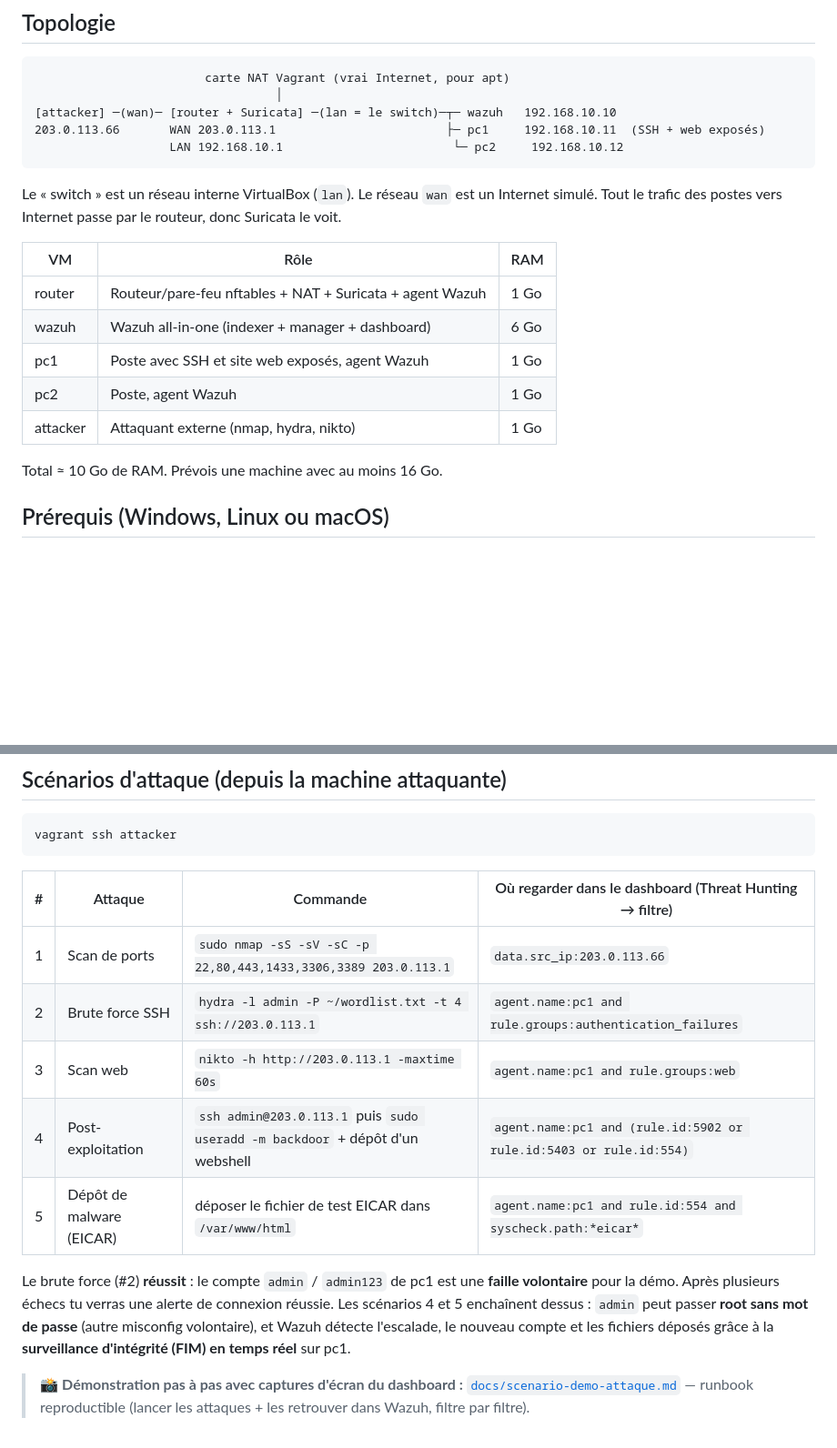
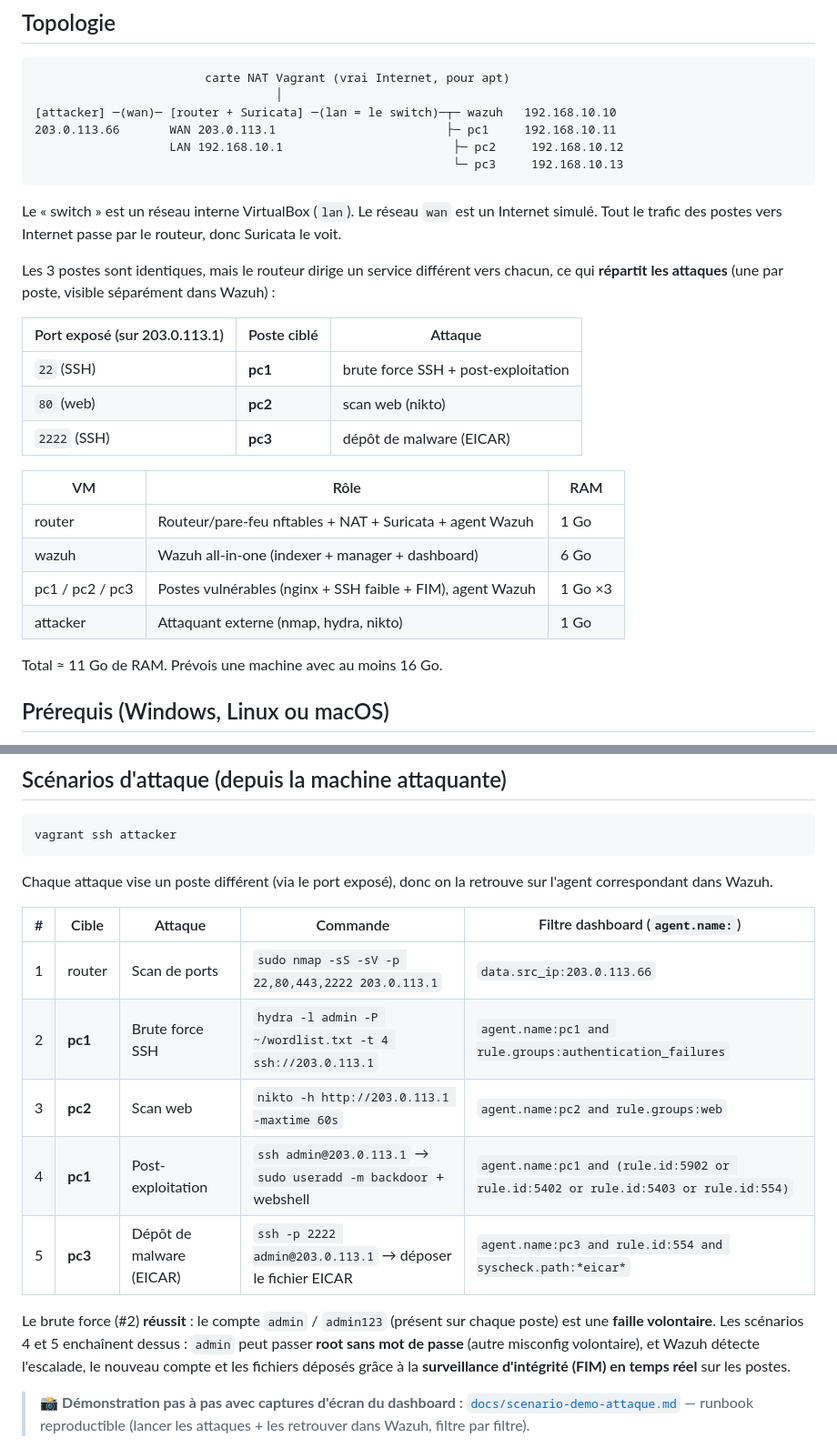
Before and after one commit to Amateratsu888/CERT-MiniLab, a Markdown page: README.md, 2 parts joined by grey strips. Shown at 91% size. Drawn GitHub-style; blank space fills up the shorter version.

Commit message:
Ajouter pc3 et répartir les attaques par poste
- 3 postes identiques (hôtes vulnérables) ; le routeur dirige un service
  différent vers chacun, ce qui répartit les attaques :
  SSH:22 -> pc1 (brute force + post-ex), web:80 -> pc2 (scan web),
  SSH:2222 -> pc3 (dépôt de malware EICAR).
- Dans Wazuh, chaque agent.name montre une attaque distincte.
- provision/pc1.sh -> weakhost.sh, fim-pc1.sh -> fim.sh (génériques, 3 postes).
- Détection sudo répétable : règle 5402 (sudo root) au lieu de 5403 (1re fois).
- tests/check.sh : section cibles (3 postes), DNAT x3, agents x4 ; web->pc2,
  EICAR->pc3. Captures du runbook régénérées (web=pc2, EICAR=pc3).

````diff
--- a/README.md
+++ b/README.md
@@ -11,22 +11,31 @@ apparaître en temps réel.
                         carte NAT Vagrant (vrai Internet, pour apt)
                                   │
 [attacker] ─(wan)─ [router + Suricata] ─(lan = le switch)─┬─ wazuh   192.168.10.10
-203.0.113.66       WAN 203.0.113.1                        ├─ pc1     192.168.10.11  (SSH + web exposés)
-                   LAN 192.168.10.1                        └─ pc2     192.168.10.12
+203.0.113.66       WAN 203.0.113.1                        ├─ pc1     192.168.10.11
+                   LAN 192.168.10.1                        ├─ pc2     192.168.10.12
+                                                           └─ pc3     192.168.10.13
 ```
 
 Le « switch » est un réseau interne VirtualBox (`lan`). Le réseau `wan` est un Internet simulé.
 Tout le trafic des postes vers Internet passe par le routeur, donc Suricata le voit.
 
+Les 3 postes sont identiques, mais le routeur dirige un service différent vers chacun, ce qui
+**répartit les attaques** (une par poste, visible séparément dans Wazuh) :
+
+| Port exposé (sur 203.0.113.1) | Poste ciblé | Attaque |
+|---|---|---|
+| `22` (SSH) | **pc1** | brute force SSH + post-exploitation |
+| `80` (web) | **pc2** | scan web (nikto) |
+| `2222` (SSH) | **pc3** | dépôt de malware (EICAR) |
+
 | VM | Rôle | RAM |
 |----|------|-----|
 | router | Routeur/pare-feu nftables + NAT + Suricata + agent Wazuh | 1 Go |
 | wazuh | Wazuh all-in-one (indexer + manager + dashboard) | 6 Go |
-| pc1 | Poste avec SSH et site web exposés, agent Wazuh | 1 Go |
-| pc2 | Poste, agent Wazuh | 1 Go |
+| pc1 / pc2 / pc3 | Postes vulnérables (nginx + SSH faible + FIM), agent Wazuh | 1 Go ×3 |
 | attacker | Attaquant externe (nmap, hydra, nikto) | 1 Go |
 
-Total ≈ 10 Go de RAM. Prévois une machine avec au moins 16 Go.
+Total ≈ 11 Go de RAM. Prévois une machine avec au moins 16 Go.
 
 ## Prérequis (Windows, Linux ou macOS)
 
@@ -99,19 +108,21 @@ Pour le changer, modifie `ADMIN_PW` dans `provision/wazuh.sh` puis `vagrant prov
 vagrant ssh attacker
 ```
 
-| # | Attaque | Commande | Où regarder dans le dashboard (Threat Hunting → filtre) |
-|---|---------|----------|---------------------------------------------------------|
-| 1 | Scan de ports | `sudo nmap -sS -sV -sC -p 22,80,443,1433,3306,3389 203.0.113.1` | `data.src_ip:203.0.113.66` |
-| 2 | Brute force SSH | `hydra -l admin -P ~/wordlist.txt -t 4 ssh://203.0.113.1` | `agent.name:pc1 and rule.groups:authentication_failures` |
-| 3 | Scan web | `nikto -h http://203.0.113.1 -maxtime 60s` | `agent.name:pc1 and rule.groups:web` |
-| 4 | Post-exploitation | `ssh admin@203.0.113.1` puis `sudo useradd -m backdoor` + dépôt d'un webshell | `agent.name:pc1 and (rule.id:5902 or rule.id:5403 or rule.id:554)` |
-| 5 | Dépôt de malware (EICAR) | déposer le fichier de test EICAR dans `/var/www/html` | `agent.name:pc1 and rule.id:554 and syscheck.path:*eicar*` |
+Chaque attaque vise un poste différent (via le port exposé), donc on la retrouve sur l'agent
+correspondant dans Wazuh.
 
-Le brute force (#2) **réussit** : le compte `admin` / `admin123` de pc1 est une **faille
-volontaire** pour la démo. Après plusieurs échecs tu verras une alerte de connexion réussie.
-Les scénarios 4 et 5 enchaînent dessus : `admin` peut passer **root sans mot de passe** (autre
-misconfig volontaire), et Wazuh détecte l'escalade, le nouveau compte et les fichiers déposés
-grâce à la **surveillance d'intégrité (FIM) en temps réel** sur pc1.
+| # | Cible | Attaque | Commande | Filtre dashboard (`agent.name:`) |
+|---|---|---------|----------|----------------------------------|
+| 1 | router | Scan de ports | `sudo nmap -sS -sV -p 22,80,443,2222 203.0.113.1` | `data.src_ip:203.0.113.66` |
+| 2 | **pc1** | Brute force SSH | `hydra -l admin -P ~/wordlist.txt -t 4 ssh://203.0.113.1` | `agent.name:pc1 and rule.groups:authentication_failures` |
+| 3 | **pc2** | Scan web | `nikto -h http://203.0.113.1 -maxtime 60s` | `agent.name:pc2 and rule.groups:web` |
+| 4 | **pc1** | Post-exploitation | `ssh admin@203.0.113.1` → `sudo useradd -m backdoor` + webshell | `agent.name:pc1 and (rule.id:5902 or rule.id:5402 or rule.id:5403 or rule.id:554)` |
+| 5 | **pc3** | Dépôt de malware (EICAR) | `ssh -p 2222 admin@203.0.113.1` → déposer le fichier EICAR | `agent.name:pc3 and rule.id:554 and syscheck.path:*eicar*` |
+
+Le brute force (#2) **réussit** : le compte `admin` / `admin123` (présent sur chaque poste) est
+une **faille volontaire**. Les scénarios 4 et 5 enchaînent dessus : `admin` peut passer **root
+sans mot de passe** (autre misconfig volontaire), et Wazuh détecte l'escalade, le nouveau compte
+et les fichiers déposés grâce à la **surveillance d'intégrité (FIM) en temps réel** sur les postes.
 
 > 📸 **Démonstration pas à pas avec captures d'écran du dashboard :**
 > [`docs/scenario-demo-attaque.md`](docs/scenario-demo-attaque.md) — runbook reproductible
````
Also changed, not shown: docs/scenario-demo-attaque.md (+16 -11 lines), docs/images/07-webscan-events.png, docs/images/09-eicar-detail.png, 7 other files.
